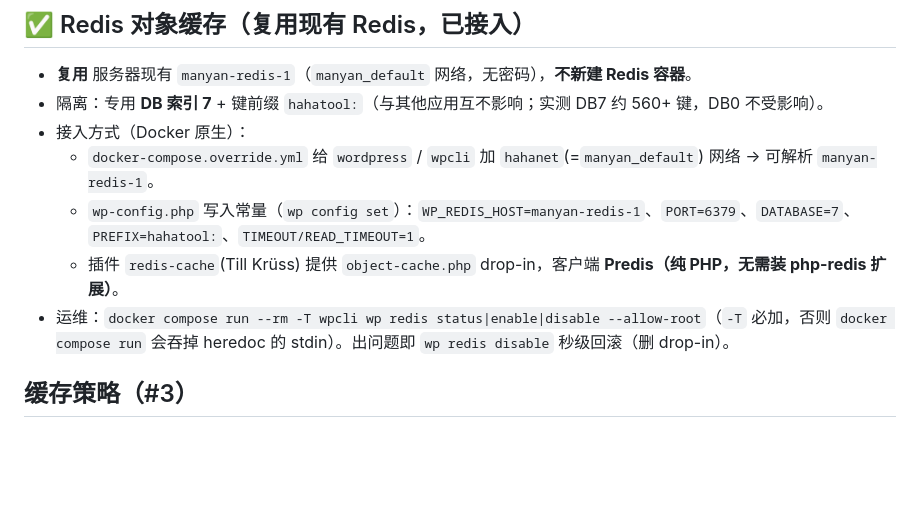
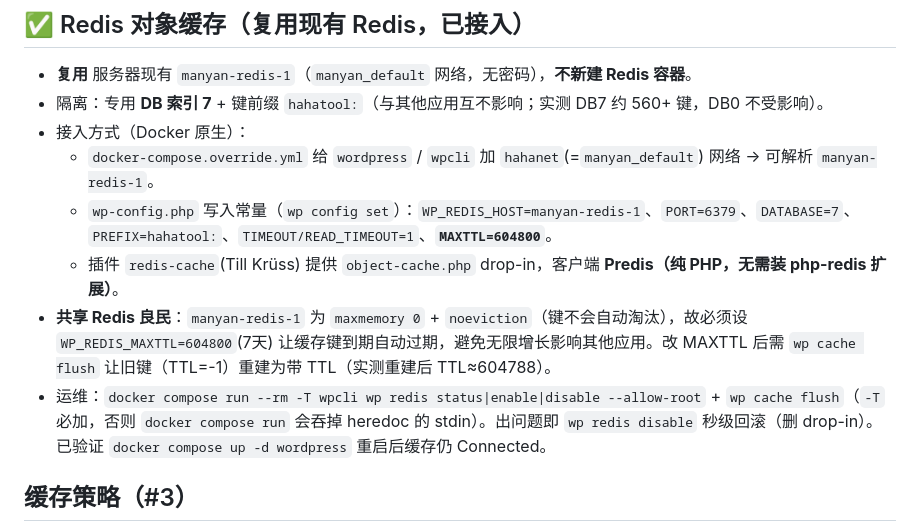
Before and after one commit to maobase/hahatool, a Markdown page: deploy/DEPLOY-tool.hahaha.chat.md, the part around the change. Rendered like a GitHub page; blank space fills up the shorter version.

```diff
--- a/deploy/DEPLOY-tool.hahaha.chat.md
+++ b/deploy/DEPLOY-tool.hahaha.chat.md
@@ -105,9 +105,10 @@ curl -sL https://tool.hahaha.chat/wp-sitemap.xml -o /dev/null -w "sitemap %{http
 - 隔离：专用 **DB 索引 7** + 键前缀 `hahatool:`（与其他应用互不影响；实测 DB7 约 560+ 键，DB0 不受影响）。
 - 接入方式（Docker 原生）：
   - `docker-compose.override.yml` 给 `wordpress` / `wpcli` 加 `hahanet`(=`manyan_default`) 网络 → 可解析 `manyan-redis-1`。
-  - `wp-config.php` 写入常量（`wp config set`）：`WP_REDIS_HOST=manyan-redis-1`、`PORT=6379`、`DATABASE=7`、`PREFIX=hahatool:`、`TIMEOUT/READ_TIMEOUT=1`。
+  - `wp-config.php` 写入常量（`wp config set`）：`WP_REDIS_HOST=manyan-redis-1`、`PORT=6379`、`DATABASE=7`、`PREFIX=hahatool:`、`TIMEOUT/READ_TIMEOUT=1`、**`MAXTTL=604800`**。
   - 插件 `redis-cache`(Till Krüss) 提供 `object-cache.php` drop-in，客户端 **Predis（纯 PHP，无需装 php-redis 扩展）**。
-- 运维：`docker compose run --rm -T wpcli wp redis status|enable|disable --allow-root`（`-T` 必加，否则 `docker compose run` 会吞掉 heredoc 的 stdin）。出问题即 `wp redis disable` 秒级回滚（删 drop-in）。
+- **共享 Redis 良民**：`manyan-redis-1` 为 `maxmemory 0` + `noeviction`（键不会自动淘汰），故必须设 `WP_REDIS_MAXTTL=604800`(7天) 让缓存键到期自动过期，避免无限增长影响其他应用。改 MAXTTL 后需 `wp cache flush` 让旧键（TTL=-1）重建为带 TTL（实测重建后 TTL≈604788）。
+- 运维：`docker compose run --rm -T wpcli wp redis status|enable|disable --allow-root` + `wp cache flush`（`-T` 必加，否则 `docker compose run` 会吞掉 heredoc 的 stdin）。出问题即 `wp redis disable` 秒级回滚（删 drop-in）。已验证 `docker compose up -d wordpress` 重启后缓存仍 Connected。
 
 ## 缓存策略（#3）
 - **静态资源**（css/js/字体/图片）：Caddy `Cache-Control: public, max-age=31536000, immutable`（见 snippet）+ 主题资源已带版本号（`HAHATOOL_VERSION`）刷新。
```
Also changed, not shown: CHANGELOG.md (+10 -0 lines).
